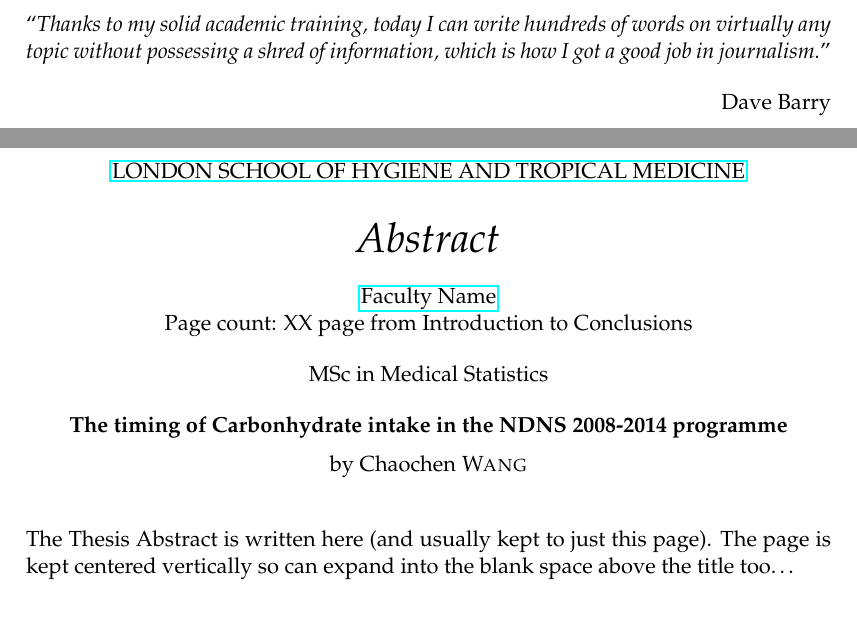
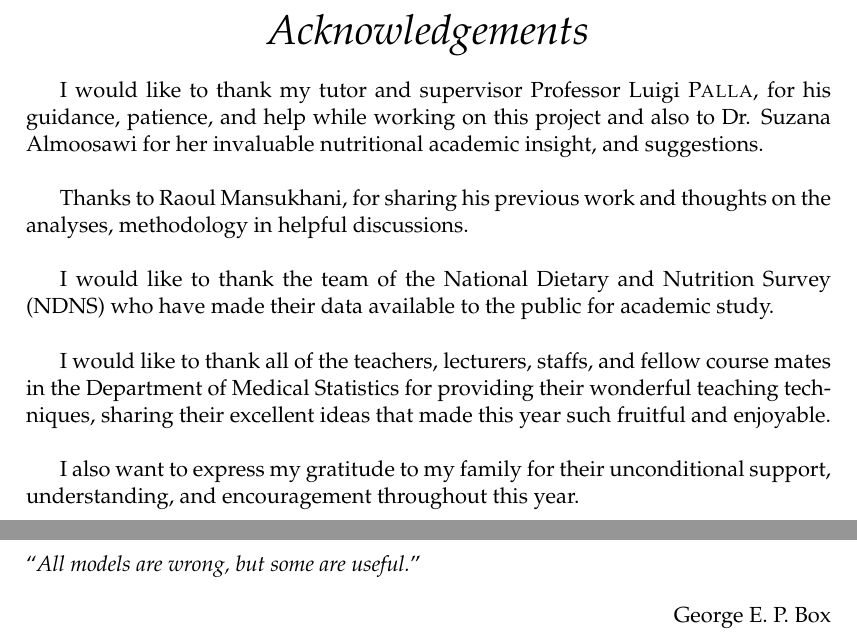
Before and after one commit to winterwang/LSHTMproject, a LaTeX thesis (paper/main.tex): two parts of pages 5 and 7 of 37, joined at a grey line, cut at the place of the change. Compiled offline with pdfLaTeX.

Commit message:
update of the main acknowledgement

```diff
--- a/paper/main.tex
+++ b/paper/main.tex
@@ -68,7 +68,7 @@
 %	THESIS INFORMATION
 %----------------------------------------------------------------------------------------
 
-\thesistitle{The timing of Carbonhydrate intake in the NDNS 2008-2014 programme} % Your thesis title, this is used in the title and abstract, print it elsewhere with \ttitle
+\thesistitle{The timing of carbohydrate intake in UK adults, using the National Dietary and Nutrition Survey (NDNS) 2008-2014 programme} % Your thesis title, this is used in the title and abstract, print it elsewhere with \ttitle
 \supervisor{Professor Luigi \textsc{Palla}} % Your supervisor's name, this is used in the title page, print it elsewhere with \supname
 \examiner{} % Your examiner's name, this is not currently used anywhere in the template, print it elsewhere with \examname
 \degree{MSc in Medical Statistics} % Your degree name, this is used in the title page and abstract, print it elsewhere with \degreename
@@ -166,6 +166,27 @@
 \rule[0.5em]{25em}{0.5pt} % This prints a line to write the date
 \end{declaration}
 
+%----------------------------------------------------------------------------------------
+%	ACKNOWLEDGEMENTS
+%----------------------------------------------------------------------------------------
+
+\begin{acknowledgements}
+\addchaptertocentry{\acknowledgementname} % Add the acknowledgements to the table of contents
+
+I would like to thank my tutor and supervisor \supname, for his guidance, patience, and help while working on this project and also to Dr. Suzana Almoosawi for her invaluable nutritional academic insight, and suggestions. \\
+
+Thanks to Raoul Mansukhani, for sharing his previous work and thoughts on the analyses, methodology in helpful discussions.	 \\
+
+I would like to thank the team of the National Dietary and Nutrition Survey (NDNS) who have made their data available to the public for academic study. \\
+
+I would like to thank all of the teachers, lecturers, staffs, and fellow course mates in the Department of Medical Statistics for providing their wonderful teaching techniques, sharing their excellent ideas that made this year such fruitful and enjoyable.\\
+
+
+I also want to express my gratitude to my family for their unconditional support, understanding, and encouragement throughout this year. \\
+
+\end{acknowledgements}
+
+
 \cleardoublepage
 
 %----------------------------------------------------------------------------------------
@@ -174,9 +195,9 @@
 
 \vspace*{0.2\textheight}
 
-\noindent\enquote{\itshape Thanks to my solid academic training, today I can write hundreds of words on virtually any topic without possessing a shred of information, which is how I got a good job in journalism.}\bigbreak
+\noindent\enquote{\itshape All models are wrong, but some are useful.}\bigbreak
 
-\hfill Dave Barry
+\hfill George E. P. Box
 
 %----------------------------------------------------------------------------------------
 %	ABSTRACT PAGE
@@ -184,4 +205,3 @@
 
 \begin{abstract}
 \addchaptertocentry{\abstractname} % Add the abstract to the table of contents
-The Thesis Abstract is written here (and usually kept to just this page). The page is kept centered vertically so can expand into the blank space above the title too\ldots
```
Also changed, not shown: paper/MastersDoctoralThesis.cls (+11 -11 lines), paper/main.pdf, paper/main.tex (13 more changed lines), 8 other files.
